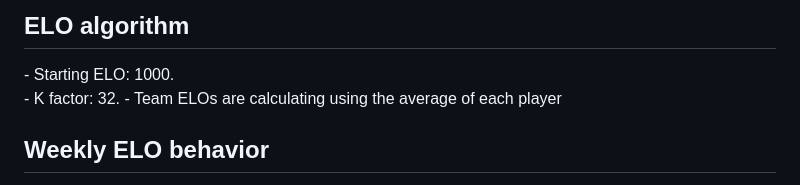
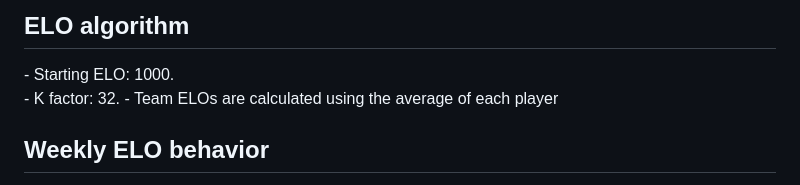
Before and after one commit to edbourque0/clashstats, a Markdown page: README.md, the part around the change. GitHub-like rendering.

Commit message:
Update README.md
Co-authored-by: Copilot <175728472+Copilot@users.noreply.github.com>

```diff
--- a/README.md
+++ b/README.md
@@ -38,7 +38,7 @@ A Django web app for tracking and analyzing Clash Royale 2v2 battle with an ELO
 
 \- Starting ELO: 1000.
 \- K factor: 32.
-\- Team ELOs are calculating using the average of each player
+\- Team ELOs are calculated using the average of each player
 
 ## Weekly ELO behavior
 
```
